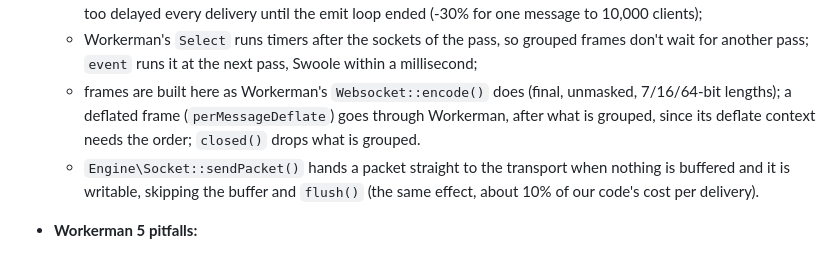
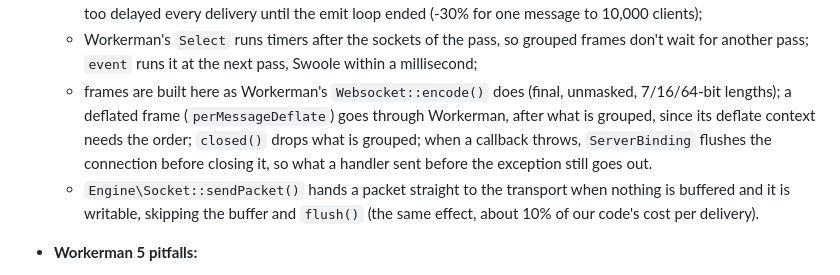
Before and after one commit to marcosmarcolin/socket.io-server, a Markdown page: CLAUDE.md, the part around the change. Drawn GitHub-style.

Commit message:
docs: note the flush before closing on errors in CLAUDE.md
Co-Authored-By: Claude Opus 5.5 <noreply@anthropic.com>

```diff
--- a/CLAUDE.md
+++ b/CLAUDE.md
@@ -231,7 +231,7 @@ src/
   - the first frame a connection writes in a pass of the event loop goes out at once (a lone message isn't delayed); the next ones in the same pass are appended, already framed, and written in one `send($frames, true)` at the pass's end;
   - one `WriteGroup` per `ServerBinding` keeps the connections that wrote in the pass and one zero-delay `Scheduler` timer for all of them, which calls `endPass()` on each (flush, and the next frame goes out at once again). A timer per connection cost more than it saved for one message to many clients; grouping the first frame too delayed every delivery until the emit loop ended (-30% for one message to 10,000 clients);
   - Workerman's `Select` runs timers after the sockets of the pass, so grouped frames don't wait for another pass; `event` runs it at the next pass, Swoole within a millisecond;
-  - frames are built here as Workerman's `Websocket::encode()` does (final, unmasked, 7/16/64-bit lengths); a deflated frame (`perMessageDeflate`) goes through Workerman, after what is grouped, since its deflate context needs the order; `closed()` drops what is grouped.
+  - frames are built here as Workerman's `Websocket::encode()` does (final, unmasked, 7/16/64-bit lengths); a deflated frame (`perMessageDeflate`) goes through Workerman, after what is grouped, since its deflate context needs the order; `closed()` drops what is grouped; when a callback throws, `ServerBinding` flushes the connection before closing it, so what a handler sent before the exception still goes out.
   - `Engine\Socket::sendPacket()` hands a packet straight to the transport when nothing is buffered and it is writable, skipping the buffer and `flush()` (the same effect, about 10% of our code's cost per delivery).
 - **Workerman 5 pitfalls:**
   - An exception inside `onWebSocketConnect` or `onWebSocketConnected` calls `Worker::stopAll(250)` and **kills the worker**. Never throw there: reject by closing the connection.
```
